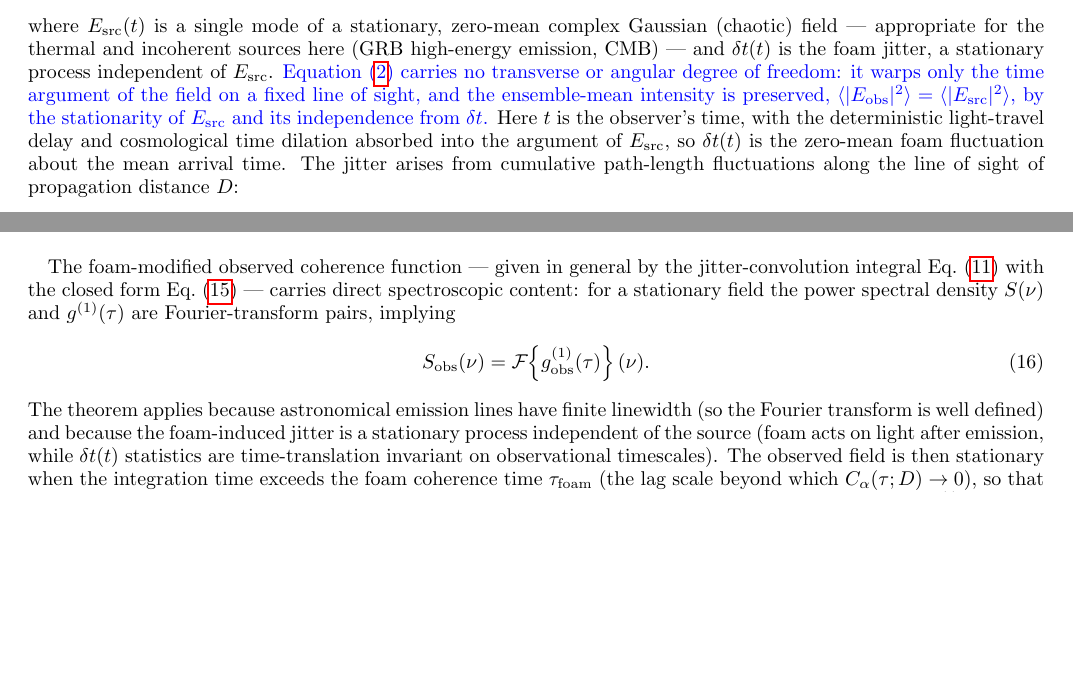
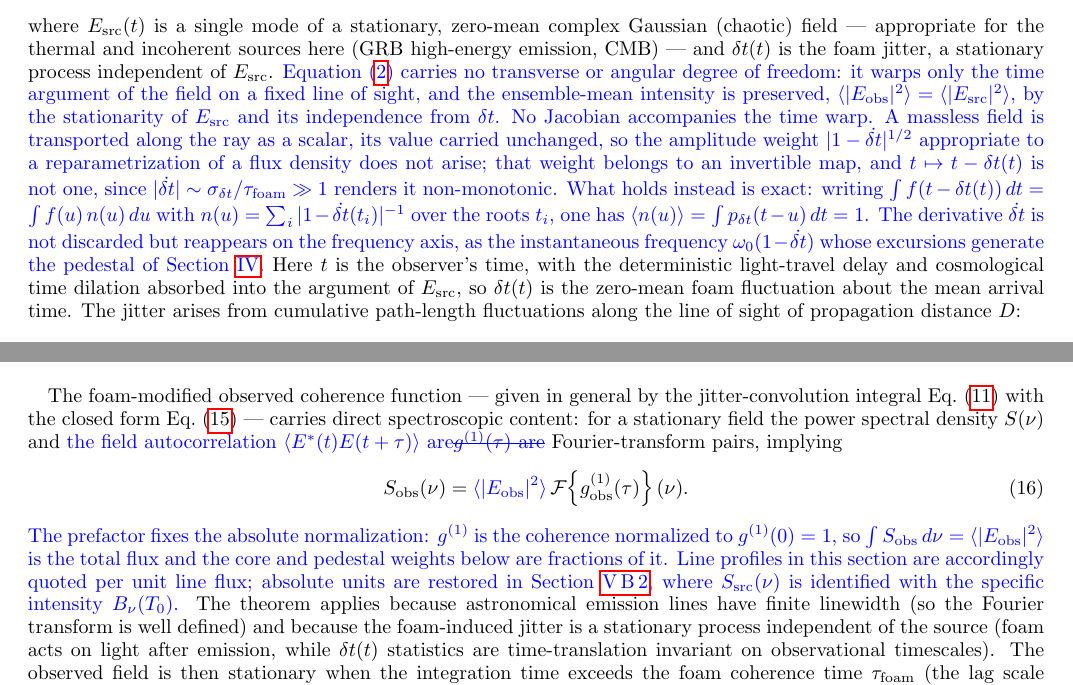
Before and after one commit to AlexGKim/foam-g1, a LaTeX paper (g1.tex): two parts of pages 3 and 6 of 19, joined at a grey line, cut so that both start at the same text, the shorter picture padded with empty space. The pictures show the PDF file g1.pdf that the author committed with the source.

Commit message:
Restore the Wiener-Khinchin normalization and record why no Jacobian appears
Two dimensional/notational corrections, no result affected.

Wiener-Khinchin. Eq. (16) equated a power spectral density with the Fourier
transform of g^(1), which is normalized to g^(1)(0)=1 and therefore
dimensionless; the transform alone carries units of time, not power per Hz.
The missing factor is <|E|^2>, now restored, with a sentence fixing the
convention: the integral of S over frequency is the total flux, the core and
pedestal weights are fractions of it, Sec. IV profiles are per unit line
flux, and absolute units return in Sec. V B where S_src is identified with
B_nu. The lead-in is corrected to pair the PSD with the field
autocorrelation rather than with g^(1), and the CMB derivation now asks for
the normalized transform of B_nu. Nothing downstream moves: every result is
either a ratio or linear-homogeneous in S.

Jacobian. Recorded, after Eq. (2), why the time warp carries no amplitude
weight -- answering the concern in the draft note at the top of this file. A
massless field is transported along the ray as a scalar, so the
|1-d(delta t)/dt|^(1/2) weight belonging to a reparametrized flux density
does not arise; that weight presupposes an invertible map, and with
|d(delta t)/dt| ~ sigma/tau_foam >> 1 the map is non-monotonic. What holds
instead is exact: the occupation density satisfies <n(u)> = 1, giving
ensemble-mean flux conservation with no weight. Restoring the Jacobian would
inflate the received flux by <|1-d(delta t)/dt|> ~ 10^20 to 10^30. The
derivative is not discarded but reappears as the instantaneous frequency
omega_0(1 - d(delta t)/dt), whose excursions generate the pedestal.

Note for future edits: \replaced inside display math renders both arguments,
since ulem's \sout fails silently in math mode. The prefactor is marked with
\added, which is also the truthful markup -- nothing was deleted.

Co-Authored-By: Claude Opus 5 <noreply@anthropic.com>

```diff
--- a/g1.tex
+++ b/g1.tex
@@ -287,7 +287,20 @@ foam jitter, a stationary process independent of $E_{\rm src}$.
 freedom: it warps only the time argument of the field on a fixed line of
 sight, and the ensemble-mean intensity is preserved,
 $\langle|E_{\rm obs}|^2\rangle=\langle|E_{\rm src}|^2\rangle$, by the
-stationarity of $E_{\rm src}$ and its independence from $\delta t$.}
+stationarity of $E_{\rm src}$ and its independence from $\delta t$.
+No Jacobian accompanies the time warp.  A massless field is transported
+along the ray as a scalar, its value carried unchanged, so the amplitude
+weight $|1-\dot{\delta t}|^{1/2}$ appropriate to a reparametrization of a
+flux density does not arise; that weight belongs to an invertible map, and
+$t\mapsto t-\delta t(t)$ is not one, since
+$|\dot{\delta t}|\sim\sigma_{\delta t}/\tau_{\rm foam}\gg1$ renders it
+non-monotonic.  What holds instead is exact: writing
+$\int f(t-\delta t(t))\,dt=\int f(u)\,n(u)\,du$ with
+$n(u)=\sum_i|1-\dot{\delta t}(t_i)|^{-1}$ over the roots $t_i$, one has
+$\langle n(u)\rangle=\int p_{\delta t}(t-u)\,dt=1$.  The derivative
+$\dot{\delta t}$ is not discarded but reappears on the frequency axis, as
+the instantaneous frequency $\omega_0(1-\dot{\delta t})$ whose excursions
+generate the pedestal of Section~\ref{sec:spec}.}
 Here $t$ is the observer's time, with the deterministic
 light-travel delay and cosmological time dilation absorbed into the argument
 of $E_{\rm src}$, so $\delta t(t)$ is the zero-mean foam fluctuation about
@@ -565,12 +578,21 @@ The foam-modified observed coherence function — given in general by the
 jitter-convolution integral Eq.~\eqref{eq:g1obs} with the closed form
 Eq.~\eqref{eq:g1obs_gauss} — carries direct
 spectroscopic content: for a stationary field the power spectral density
-$S(\nu)$ and $g^{(1)}(\tau)$ are Fourier-transform pairs,
+$S(\nu)$ and \replaced{the field autocorrelation
+$\langle E^*(t)E(t+\tau)\rangle$ are}{$g^{(1)}(\tau)$ are} Fourier-transform pairs,
 implying
 \begin{equation}
-  S_{\rm obs}(\nu) = \mathcal{F}\!\left\{g^{(1)}_{\rm obs}(\tau)\right\}(\nu).
+  S_{\rm obs}(\nu) = \added{\langle|E_{\rm obs}|^2\rangle\,}
+  \mathcal{F}\!\left\{g^{(1)}_{\rm obs}(\tau)\right\}(\nu).
   \label{eq:WK_obs}
 \end{equation}
+\added{The prefactor fixes the absolute normalization: $g^{(1)}$ is the
+coherence normalized to $g^{(1)}(0)=1$, so
+$\int S_{\rm obs}\,d\nu = \langle|E_{\rm obs}|^2\rangle$ is the total flux
+and the core and pedestal weights below are fractions of it.  Line profiles
+in this section are accordingly quoted per unit line flux; absolute units are
+restored in Section~\ref{sec:CMB_derivation}, where $S_{\rm src}(\nu)$ is
+identified with the specific intensity $B_\nu(T_0)$.}
 The theorem applies because astronomical emission lines have finite
 linewidth (so the Fourier transform is well defined) and because the
 foam-induced jitter is a stationary process independent of the source
@@ -1234,7 +1256,8 @@ through the band (Section~\ref{sec:CMB_degeneracy}).
 \label{sec:CMB_derivation}
 
 Given a foam model, the natural analysis is of the whole modified
-spectrum: compute $g^{(1)}_{\rm src}(\tau)$ as the Fourier transform of
+spectrum: compute $g^{(1)}_{\rm src}(\tau)$ as the \added{normalized}
+Fourier transform of
 $B_\nu(T_0)$ (Eq.~\eqref{eq:WK_obs}), apply the jitter
 convolution~\eqref{eq:g1obs}, and inverse-transform to $S_{\rm obs}(\nu)$.
 We instead separate it into a coherent core and a pedestal, because the
```
Also changed, not shown: g1.pdf.
